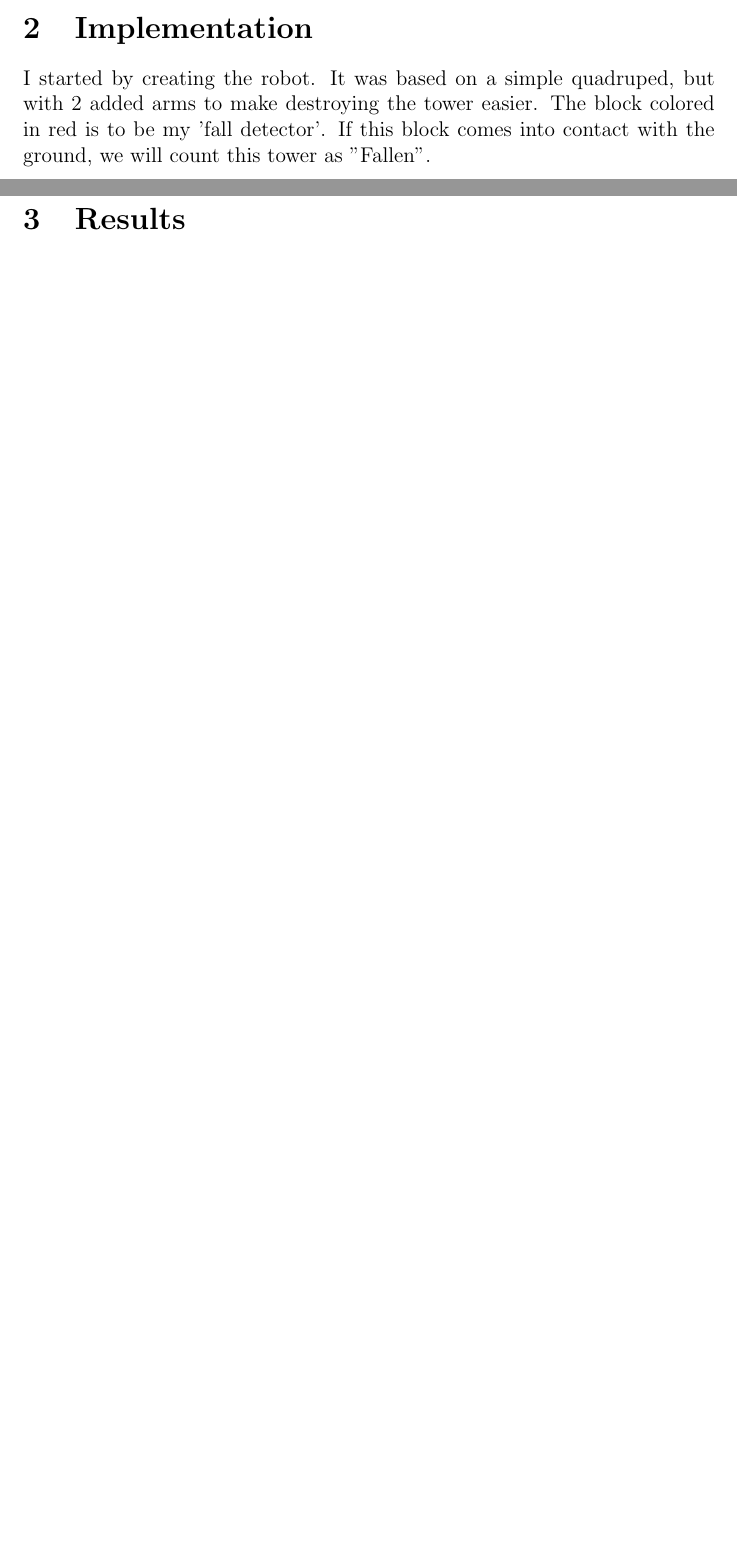
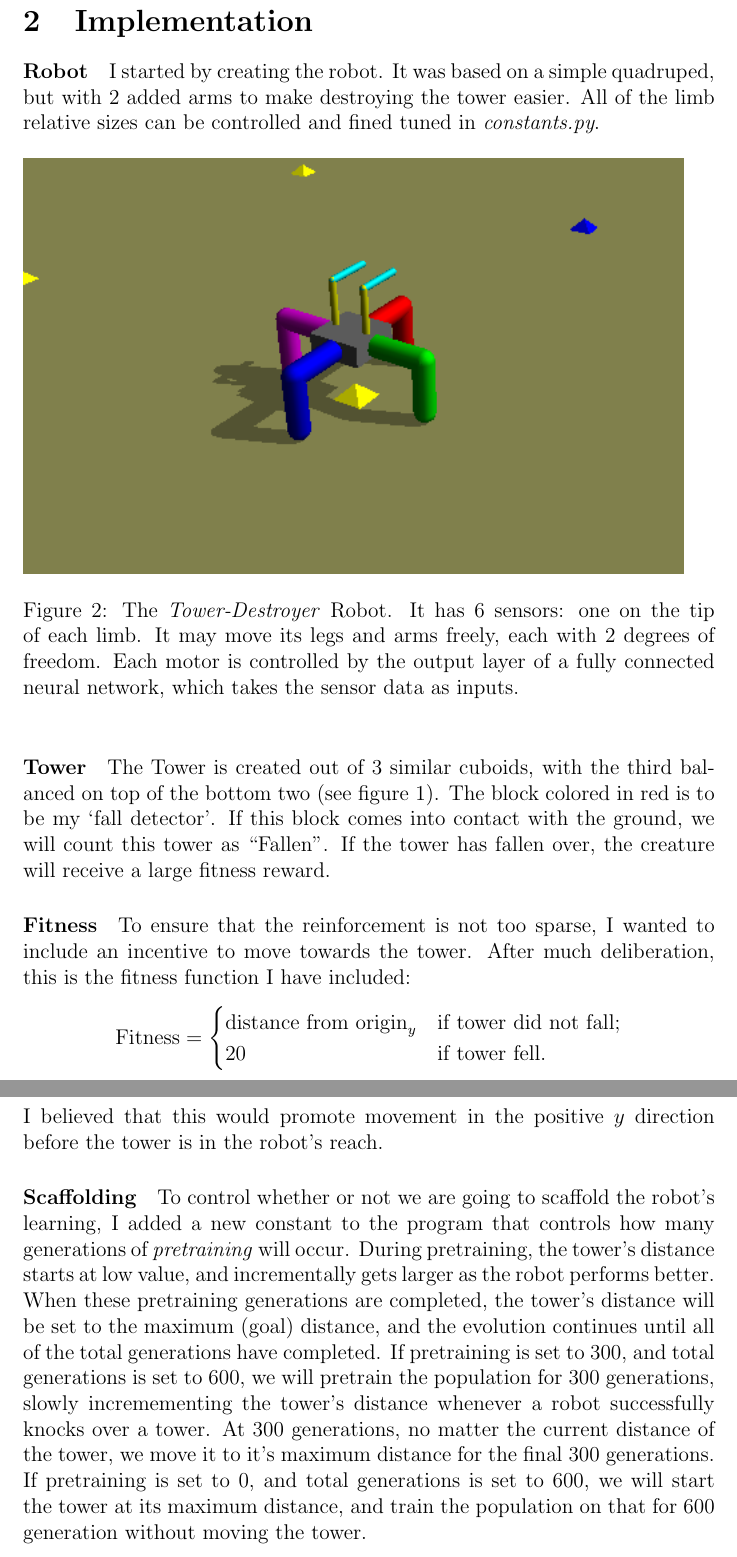
Before and after one commit to ryanboldi/UVM-CS206, a LaTeX document (Final Project/Write Up.tex): two parts of pages 2 and 3 of 3 before the commit and two parts of pages 3 and 4 of 5 after it, joined at a grey line, cut so that both start at the same text, the shorter picture padded with empty space. Compiled offline with pdfLaTeX.

Commit message:
nearly completed implementation section of write up, started work on results

```diff
--- a/Final Project/Write Up.tex
+++ b/Final Project/Write Up.tex
@@ -1,5 +1,7 @@
 \documentclass[12pt, a4paper]{article}
 \usepackage{tikz}
+\usepackage{graphics}
+\usepackage{amsmath}
 
 
 % Title Page
@@ -37,5 +41,23 @@ My goal was to experiment with this process, seeing whether or not it actually i
 
 \section{Implementation}
-I started by creating the robot. It was based on a simple quadruped, but with 2 added arms to make destroying the tower easier.
-The block colored in red is to be my 'fall detector'. If this block comes into contact with the ground, we will count this tower as "Fallen".
+\paragraph{Robot}
+I started by creating the robot. It was based on a simple quadruped, but with 2 added arms to make destroying the tower easier. All of the limb relative sizes can be controlled and fined tuned in \emph{constants.py}.\par
+\begin{figure}[h]
+\includegraphics{robot.png}
+\caption{The \emph{Tower-Destroyer} Robot. It has 6 sensors: one on the tip of each limb. It may move its legs and arms freely, each with 2 degrees of freedom. Each motor is controlled by the output layer of a fully connected neural network, which takes the sensor data as inputs. }
+\end{figure}
+\paragraph{Tower}
+The Tower is created out of 3 similar cuboids, with the third balanced on top of the bottom two (see figure~\ref{goal}). The block colored in red is to be my `fall detector'. If this block comes into contact with the ground, we will count this tower as ``Fallen". If the tower has fallen over, the creature will receive a large fitness reward.
+\paragraph{Fitness} To ensure that the reinforcement is not too sparse, I wanted to include an incentive to move towards the tower. After much deliberation, this is the fitness function I have included:
+$$
+\text{Fitness} = \begin{cases}
+\text{distance from origin}_y & \text{if tower did not fall};\\
+20 & \text{if tower fell.}\\
+\end{cases}
+$$
+
+\noindent I believed that this would promote movement in the positive $y$ direction before the tower is in the robot's reach.
+
+\paragraph{Scaffolding} To control whether or not we are going to scaffold the robot's learning, I added a new constant to the program that controls how many generations of \emph{pretraining} will occur. During pretraining, the tower's distance starts at low value, and incrementally gets larger as the robot performs better. When these pretraining generations are completed, the tower's distance will be set to the maximum (goal) distance, and the evolution continues until all of the total generations have completed. If pretraining is set to 300, and total generations is set to 600, we will pretrain the population for 300 generations, slowly incremementing the tower's distance whenever a robot successfully knocks over a tower. At 300 generations, no matter the current distance of the tower, we move it to it's maximum distance for the final 300 generations. If pretraining is set to 0, and total generations is set to 600, we will start the tower at its maximum distance, and train the population on that for 600 generation without moving the tower.
+\newpage
 \section{Results}
```
Also changed, not shown: Final Project/Write Up.pdf, Final Project/Write Up.tex (8 more changed lines), 3 other files.
